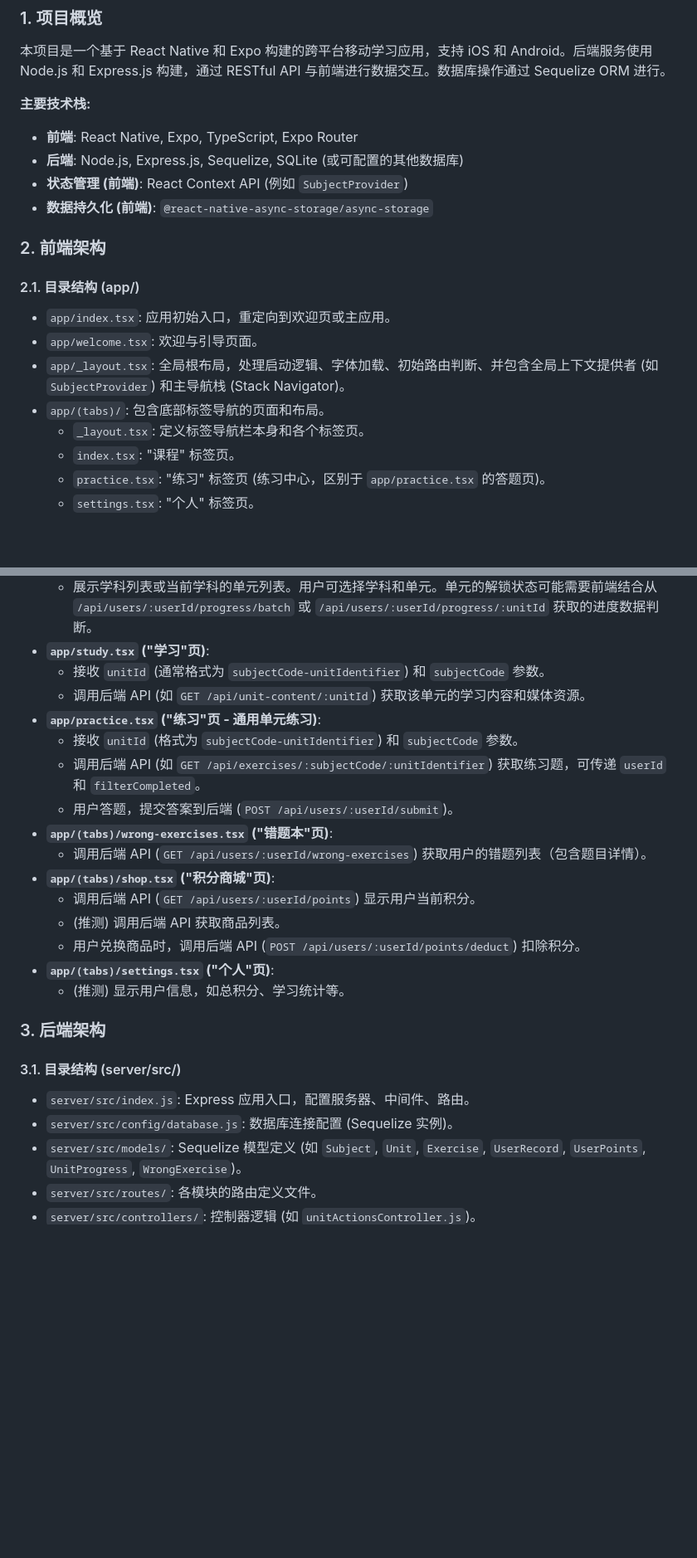
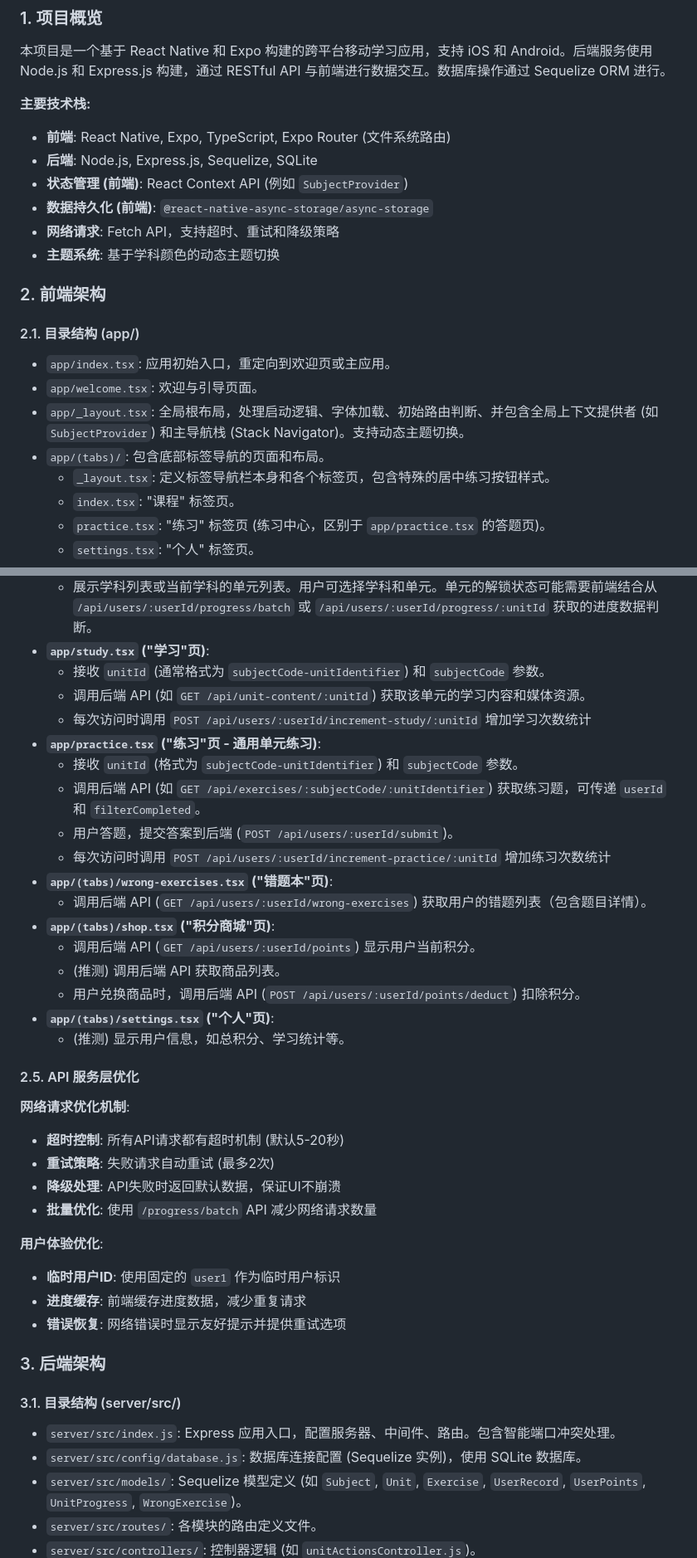
Before and after one commit to tywinMa/learn, a Markdown page: PROJECT_LOGIC.md, 2 parts joined by grey strips. Shown at 83% size. Drawn GitHub-style; blank space fills up the shorter version.

```diff
--- a/PROJECT_LOGIC.md
+++ b/PROJECT_LOGIC.md
@@ -6,10 +6,12 @@
 
 **主要技术栈:**
 
-- **前端**: React Native, Expo, TypeScript, Expo Router
-- **后端**: Node.js, Express.js, Sequelize, SQLite (或可配置的其他数据库)
+- **前端**: React Native, Expo, TypeScript, Expo Router (文件系统路由)
+- **后端**: Node.js, Express.js, Sequelize, SQLite
 - **状态管理 (前端)**: React Context API (例如 `SubjectProvider`)
 - **数据持久化 (前端)**: `@react-native-async-storage/async-storage`
+- **网络请求**: Fetch API，支持超时、重试和降级策略
+- **主题系统**: 基于学科颜色的动态主题切换
 
 ### 2. 前端架构
 
@@ -17,9 +19,9 @@
 
 - `app/index.tsx`: 应用初始入口，重定向到欢迎页或主应用。
 - `app/welcome.tsx`: 欢迎与引导页面。
-- `app/_layout.tsx`: 全局根布局，处理启动逻辑、字体加载、初始路由判断、并包含全局上下文提供者 (如 `SubjectProvider`) 和主导航栈 (Stack Navigator)。
+- `app/_layout.tsx`: 全局根布局，处理启动逻辑、字体加载、初始路由判断、并包含全局上下文提供者 (如 `SubjectProvider`) 和主导航栈 (Stack Navigator)。支持动态主题切换。
 - `app/(tabs)/`: 包含底部标签导航的页面和布局。
-  - `_layout.tsx`: 定义标签导航栏本身和各个标签页。
+  - `_layout.tsx`: 定义标签导航栏本身和各个标签页，包含特殊的居中练习按钮样式。
   - `index.tsx`: "课程" 标签页。
   - `practice.tsx`: "练习" 标签页 (练习中心，区别于 `app/practice.tsx` 的答题页)。
   - `settings.tsx`: "个人" 标签页。
@@ -72,10 +79,12 @@
 - **`app/study.tsx` ("学习"页)**:
   - 接收 `unitId` (通常格式为 `subjectCode-unitIdentifier`) 和 `subjectCode` 参数。
   - 调用后端 API (如 `GET /api/unit-content/:unitId`) 获取该单元的学习内容和媒体资源。
+  - 每次访问时调用 `POST /api/users/:userId/increment-study/:unitId` 增加学习次数统计
 - **`app/practice.tsx` ("练习"页 - 通用单元练习)**:
   - 接收 `unitId` (格式为 `subjectCode-unitIdentifier`) 和 `subjectCode` 参数。
   - 调用后端 API (如 `GET /api/exercises/:subjectCode/:unitIdentifier`) 获取练习题，可传递 `userId` 和 `filterCompleted`。
   - 用户答题，提交答案到后端 (`POST /api/users/:userId/submit`)。
+  - 每次访问时调用 `POST /api/users/:userId/increment-practice/:unitId` 增加练习次数统计
 - **`app/(tabs)/wrong-exercises.tsx` ("错题本"页)**:
   - 调用后端 API (`GET /api/users/:userId/wrong-exercises`) 获取用户的错题列表（包含题目详情）。
 - **`app/(tabs)/shop.tsx` ("积分商城"页)**:
@@ -85,12 +94,25 @@
 - **`app/(tabs)/settings.tsx` ("个人"页)**:
   - (推测) 显示用户信息，如总积分、学习统计等。
 
+#### 2.5. API 服务层优化
+
+**网络请求优化机制**:
+- **超时控制**: 所有API请求都有超时机制 (默认5-20秒)
+- **重试策略**: 失败请求自动重试 (最多2次)
+- **降级处理**: API失败时返回默认数据，保证UI不崩溃
+- **批量优化**: 使用 `/progress/batch` API 减少网络请求数量
+
+**用户体验优化**:
+- **临时用户ID**: 使用固定的 `user1` 作为临时用户标识
+- **进度缓存**: 前端缓存进度数据，减少重复请求
+- **错误恢复**: 网络错误时显示友好提示并提供重试选项
+
 ### 3. 后端架构
 
 #### 3.1. 目录结构 (server/src/)
 
-- `server/src/index.js`: Express 应用入口，配置服务器、中间件、路由。
-- `server/src/config/database.js`: 数据库连接配置 (Sequelize 实例)。
+- `server/src/index.js`: Express 应用入口，配置服务器、中间件、路由。包含智能端口冲突处理。
+- `server/src/config/database.js`: 数据库连接配置 (Sequelize 实例)，使用 SQLite 数据库。
 - `server/src/models/`: Sequelize 模型定义 (如 `Subject`, `Unit`, `Exercise`, `UserRecord`, `UserPoints`, `UnitProgress`, `WrongExercise`)。
 - `server/src/routes/`: 各模块的路由定义文件。
 - `server/src/controllers/`: 控制器逻辑 (如 `unitActionsController.js`)。
```
Also changed, not shown: other parts of PROJECT_LOGIC.md (+85 -11 lines).
